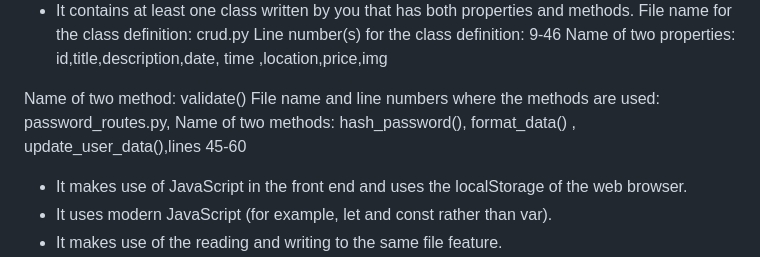
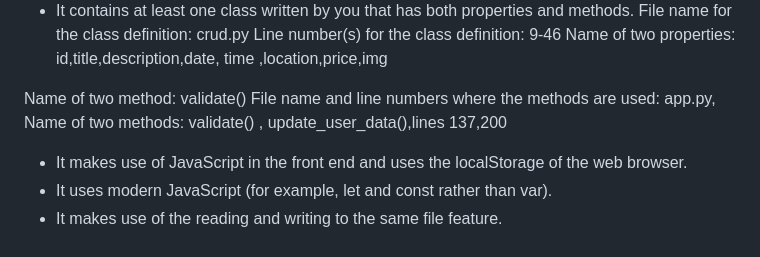
Before and after one commit to ranaelmallah/Travel-Agency, a Markdown page: README.md, the part around one of its changes. GitHub-like rendering.

```diff
--- a/README.md
+++ b/README.md
@@ -43,7 +43,7 @@ Line number(s) for the class definition: 9-46
 Name of two properties: id,title,description,date, time ,location,price,img
 
 Name of two method: validate()
-File name and line numbers where the methods are used: password_routes.py, Name of two methods: hash_password(), format_data() , update_user_data(),lines 45-60
+File name and line numbers where the methods are used: app.py, Name of two methods: validate() , update_user_data(),lines 137,200
 - It makes use of JavaScript in the front end and uses the localStorage of the web browser.
 - It uses modern JavaScript (for example, let and const rather than var).
 - It makes use of the reading and writing to the same file feature.
```
Also changed, not shown: other parts of README.md (+1 -1 lines).
